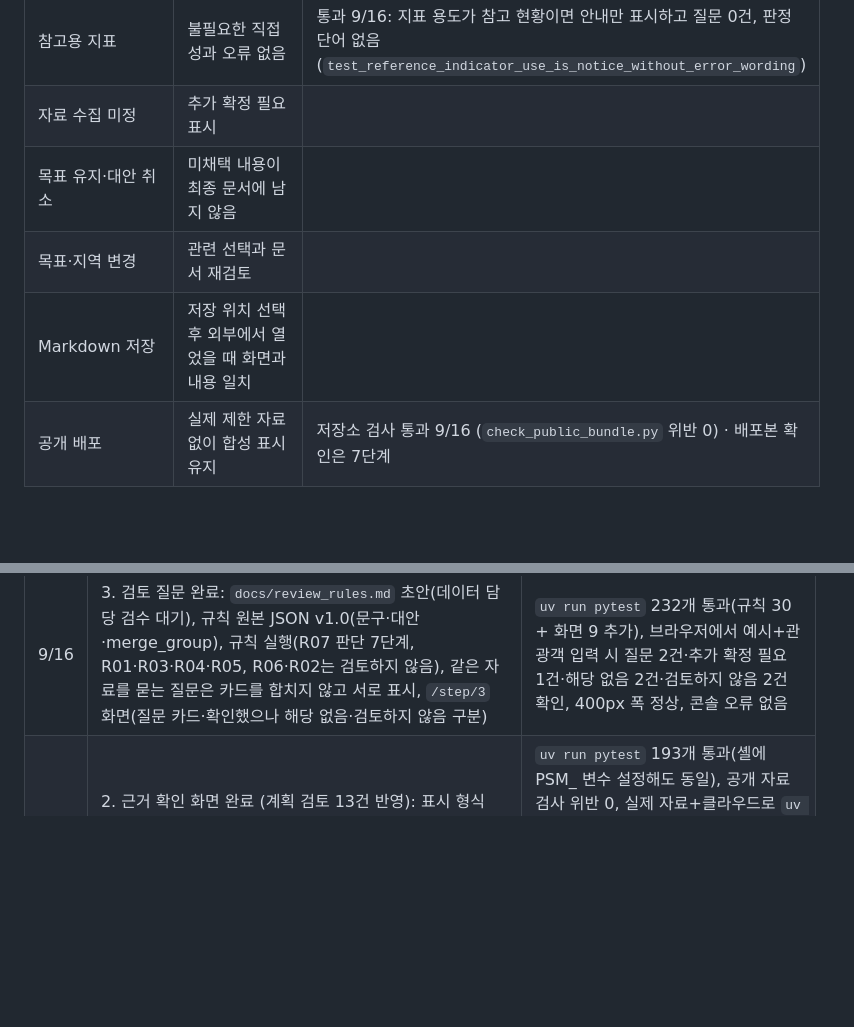
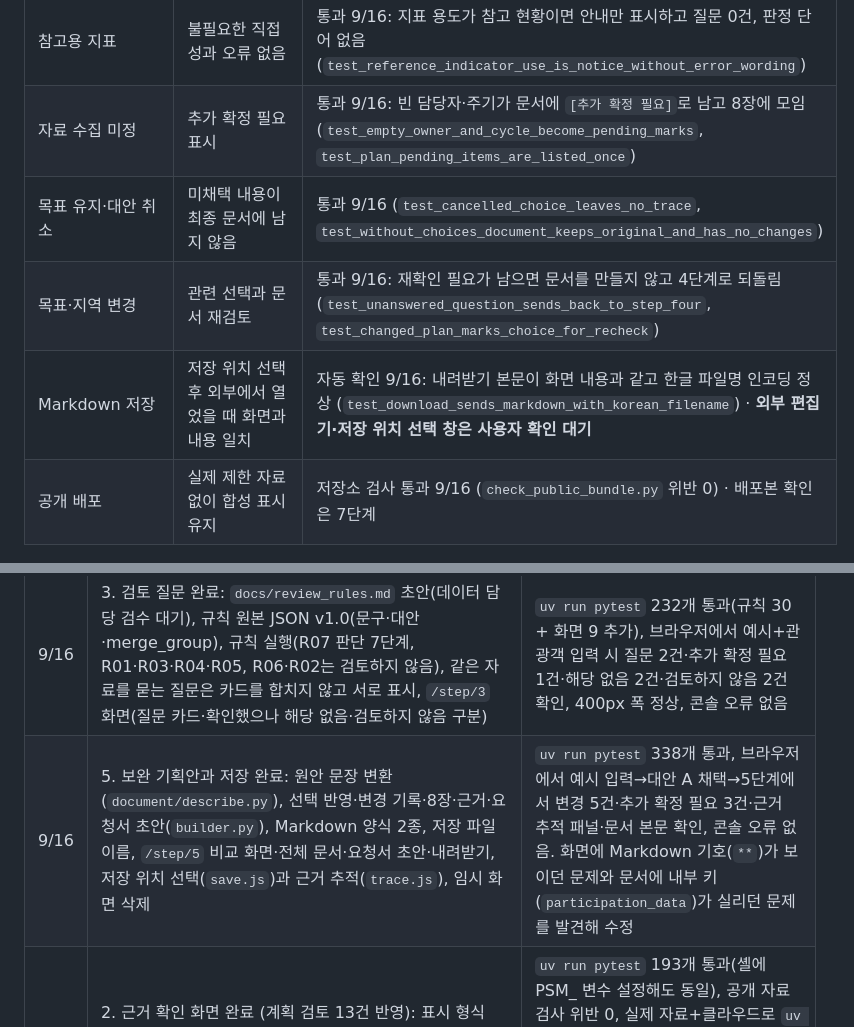
Before and after one commit to aideveloperno1/TM1stproject_260915, a Markdown page: checks.md, 2 parts joined by grey strips. Rendered like a GitHub page; blank space fills up the shorter version.

```diff
--- a/checks.md
+++ b/checks.md
@@ -75,10 +75,10 @@
 | 전국 자료 + 특정 지역 기획 | 전국 참고 표시 | 2단계 통과 9/16 (범위 칩·지역 안내 문구, `test_region_note_for_sigungu_plan`) · 3·5단계는 해당 작업에서 |
 | 검증 시도 자료 + 시군구 기획 | 넓은 범위 참고 표시, R02 자동 활성화 없음 | R02는 항상 "검토하지 않음"으로 표시 9/16 (`test_r06_and_r02_are_not_reviewed`) · 시도 자료 연결은 C-2 결정 후 |
 | 참고용 지표 | 불필요한 직접 성과 오류 없음 | 통과 9/16: 지표 용도가 참고 현황이면 안내만 표시하고 질문 0건, 판정 단어 없음 (`test_reference_indicator_use_is_notice_without_error_wording`) |
-| 자료 수집 미정 | 추가 확정 필요 표시 | |
-| 목표 유지·대안 취소 | 미채택 내용이 최종 문서에 남지 않음 | |
-| 목표·지역 변경 | 관련 선택과 문서 재검토 | |
-| Markdown 저장 | 저장 위치 선택 후 외부에서 열었을 때 화면과 내용 일치 | |
+| 자료 수집 미정 | 추가 확정 필요 표시 | 통과 9/16: 빈 담당자·주기가 문서에 `[추가 확정 필요]`로 남고 8장에 모임 (`test_empty_owner_and_cycle_become_pending_marks`, `test_plan_pending_items_are_listed_once`) |
+| 목표 유지·대안 취소 | 미채택 내용이 최종 문서에 남지 않음 | 통과 9/16 (`test_cancelled_choice_leaves_no_trace`, `test_without_choices_document_keeps_original_and_has_no_changes`) |
+| 목표·지역 변경 | 관련 선택과 문서 재검토 | 통과 9/16: 재확인 필요가 남으면 문서를 만들지 않고 4단계로 되돌림 (`test_unanswered_question_sends_back_to_step_four`, `test_changed_plan_marks_choice_for_recheck`) |
+| Markdown 저장 | 저장 위치 선택 후 외부에서 열었을 때 화면과 내용 일치 | 자동 확인 9/16: 내려받기 본문이 화면 내용과 같고 한글 파일명 인코딩 정상 (`test_download_sends_markdown_with_korean_filename`) · **외부 편집기·저장 위치 선택 창은 사용자 확인 대기** |
 | 공개 배포 | 실제 제한 자료 없이 합성 표시 유지 | 저장소 검사 통과 9/16 (`check_public_bundle.py` 위반 0) · 배포본 확인은 7단계 |
 
 ## 5. 진행 기록
@@ -94,6 +94,7 @@
 | 9/16 | 규칙 ID·코드 함수 일치 검사를 요청 처리 중에서 앱 로드 시점으로 옮김 | 규칙 JSON에 R08을 임시로 넣고 `import policy_signal_map.app` 실행 → 종료 코드 1, 문구 "실행 함수가 없는 규칙: R08" 확인 후 파일 복구(`git diff` 변경 없음), `uv run pytest` 238개 통과 |
 | 9/16 | 3번 자체 검토 후 수정: 질문 식별자를 규칙 ID로 바꿔 4단계 선택이 서로 덮어쓰지 않게 함(merge_group은 추가 입력 공유용으로 분리), 원안 변경 안내가 계속 남지 않도록 제출마다 다시 판단, 3단계 카드의 대안 미리보기 제거(대안은 4단계에서만), 규칙 JSON 전체 문구의 판정 단어 검사 추가 | `uv run pytest` 236개 통과, 질문 키 중복 없음·같은 내용 재제출 시 안내 사라짐을 테스트로 고정 |
 | 9/16 | 3. 검토 질문 완료: `docs/review_rules.md` 초안(데이터 담당 검수 대기), 규칙 원본 JSON v1.0(문구·대안·merge_group), 규칙 실행(R07 판단 7단계, R01·R03·R04·R05, R06·R02는 검토하지 않음), 같은 자료를 묻는 질문은 카드를 합치지 않고 서로 표시, `/step/3` 화면(질문 카드·확인했으나 해당 없음·검토하지 않음 구분) | `uv run pytest` 232개 통과(규칙 30 + 화면 9 추가), 브라우저에서 예시+관광객 입력 시 질문 2건·추가 확정 필요 1건·해당 없음 2건·검토하지 않음 2건 확인, 400px 폭 정상, 콘솔 오류 없음 |
+| 9/16 | 5. 보완 기획안과 저장 완료: 원안 문장 변환(`document/describe.py`), 선택 반영·변경 기록·8장·근거·요청서 초안(`builder.py`), Markdown 양식 2종, 저장 파일 이름, `/step/5` 비교 화면·전체 문서·요청서 초안·내려받기, 저장 위치 선택(`save.js`)과 근거 추적(`trace.js`), 임시 화면 삭제 | `uv run pytest` 338개 통과, 브라우저에서 예시 입력→대안 A 채택→5단계에서 변경 5건·추가 확정 필요 3건·근거 추적 패널·문서 본문 확인, 콘솔 오류 없음. 화면에 Markdown 기호(`**`)가 보이던 문제와 문서에 내부 키(`participation_data`)가 실리던 문제를 발견해 수정 |
 | 9/16 | 2. 근거 확인 화면 완료 (계획 검토 13건 반영): 표시 형식(`formatting.py`, 사사오입·0.01 미만), 근거 상태 보관·오류 화면(전체 경로 비노출)·실제 자료+클라우드 시작 차단, 공통 렌더링, 화면 데이터 조립(요약 문장 3종, blocked 수치 숨김, 보류 사례는 합성만), `/step/2` 화면(차트 SRI·대체 문구, 월별·구간 표), 상단 자료 칩·하단 고지, 테스트 격리(`conftest.py`) | `uv run pytest` 193개 통과(셸에 PSM_ 변수 설정해도 동일), 공개 자료 검사 위반 0, 실제 자료+클라우드로 `uv run policy-signal-map` 실행 시 종료 코드 1, 브라우저: 계획서 9장 값과 화면 일치·차트 2개·분모 전환·보류 사례·CDN 주소를 임시로 틀리게 해 대체 문구 확인 후 복구·콘솔 오류 없음. 400px 폭에서 본문이 766px로 넓어지는 문제를 발견해 수정 후 381px 확인 |
 
 ## 6. 남은 작업·막힌 결정
```
Also changed, not shown: 5보완기획안계획.md (+11 -0 lines), 작업진행.md (+6 -5 lines).
